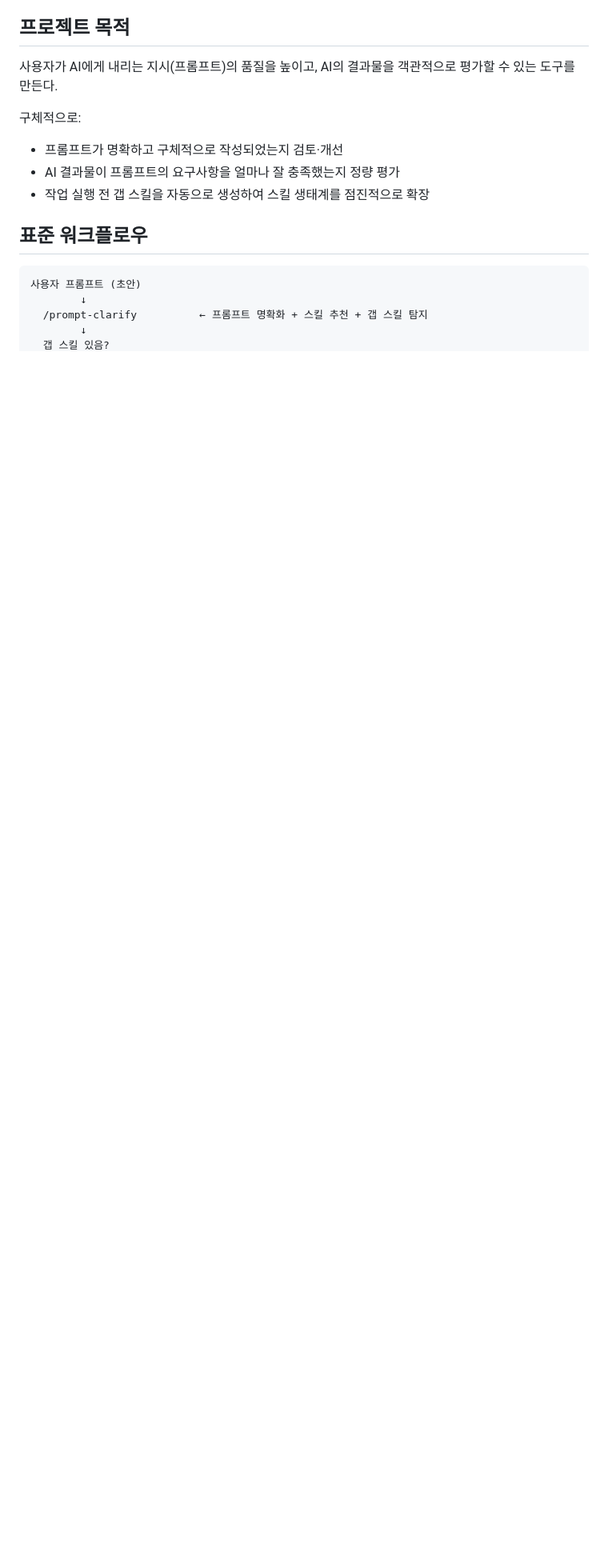
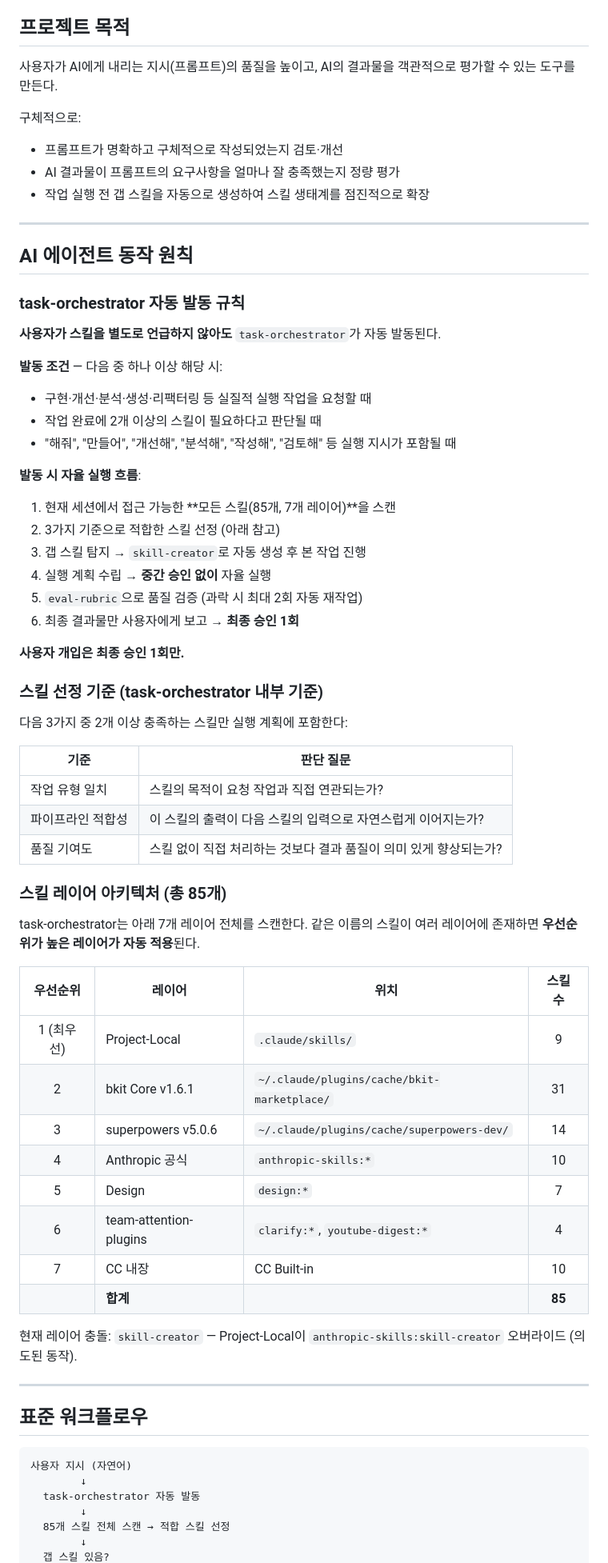
Before and after one commit to idontnowcode/proj_checkers, a Markdown page: CLAUDE.md, the part around one of its changes. Shown at 80% size. Rendered like a GitHub page; blank space fills up the shorter version.

````diff
--- a/CLAUDE.md
+++ b/CLAUDE.md
@@ -11,11 +11,66 @@ AI를 활용하는 사용자가 AI를 목적에 맞게, 효과적으로 다루
 - AI 결과물이 프롬프트의 요구사항을 얼마나 잘 충족했는지 정량 평가
 - 작업 실행 전 갭 스킬을 자동으로 생성하여 스킬 생태계를 점진적으로 확장
 
+---
+
+## AI 에이전트 동작 원칙
+
+### task-orchestrator 자동 발동 규칙
+
+**사용자가 스킬을 별도로 언급하지 않아도** `task-orchestrator`가 자동 발동된다.
+
+**발동 조건** — 다음 중 하나 이상 해당 시:
+- 구현·개선·분석·생성·리팩터링 등 실질적 실행 작업을 요청할 때
+- 작업 완료에 2개 이상의 스킬이 필요하다고 판단될 때
+- "해줘", "만들어", "개선해", "분석해", "작성해", "검토해" 등 실행 지시가 포함될 때
+
+**발동 시 자율 실행 흐름**:
+1. 현재 세션에서 접근 가능한 **모든 스킬(85개, 7개 레이어)**을 스캔
+2. 3가지 기준으로 적합한 스킬 선정 (아래 참고)
+3. 갭 스킬 탐지 → `skill-creator`로 자동 생성 후 본 작업 진행
+4. 실행 계획 수립 → **중간 승인 없이** 자율 실행
+5. `eval-rubric`으로 품질 검증 (과락 시 최대 2회 자동 재작업)
+6. 최종 결과물만 사용자에게 보고 → **최종 승인 1회**
+
+**사용자 개입은 최종 승인 1회만.**
+
+### 스킬 선정 기준 (task-orchestrator 내부 기준)
+
+다음 3가지 중 2개 이상 충족하는 스킬만 실행 계획에 포함한다:
+
+| 기준 | 판단 질문 |
+|------|-----------|
+| 작업 유형 일치 | 스킬의 목적이 요청 작업과 직접 연관되는가? |
+| 파이프라인 적합성 | 이 스킬의 출력이 다음 스킬의 입력으로 자연스럽게 이어지는가? |
+| 품질 기여도 | 스킬 없이 직접 처리하는 것보다 결과 품질이 의미 있게 향상되는가? |
+
+### 스킬 레이어 아키텍처 (총 85개)
+
+task-orchestrator는 아래 7개 레이어 전체를 스캔한다.
+같은 이름의 스킬이 여러 레이어에 존재하면 **우선순위가 높은 레이어가 자동 적용**된다.
+
+| 우선순위 | 레이어 | 위치 | 스킬 수 |
+|:--------:|--------|------|:-------:|
+| 1 (최우선) | Project-Local | `.claude/skills/` | 9 |
+| 2 | bkit Core v1.6.1 | `~/.claude/plugins/cache/bkit-marketplace/` | 31 |
+| 3 | superpowers v5.0.6 | `~/.claude/plugins/cache/superpowers-dev/` | 14 |
+| 4 | Anthropic 공식 | `anthropic-skills:*` | 10 |
+| 5 | Design | `design:*` | 7 |
+| 6 | team-attention-plugins | `clarify:*`, `youtube-digest:*` | 4 |
+| 7 | CC 내장 | CC Built-in | 10 |
+| | **합계** | | **85** |
+
+현재 레이어 충돌: `skill-creator` — Project-Local이 `anthropic-skills:skill-creator` 오버라이드 (의도된 동작).
+
+---
+
 ## 표준 워크플로우
 
 ```
-사용자 프롬프트 (초안)
+사용자 지시 (자연어)
         ↓
-  /prompt-clarify          ← 프롬프트 명확화 + 스킬 추천 + 갭 스킬 탐지
+  task-orchestrator 자동 발동
+        ↓
+  85개 스킬 전체 스캔 → 적합 스킬 선정
         ↓
   갭 스킬 있음?
````
Also changed, not shown: other parts of CLAUDE.md (+81 -33 lines).
